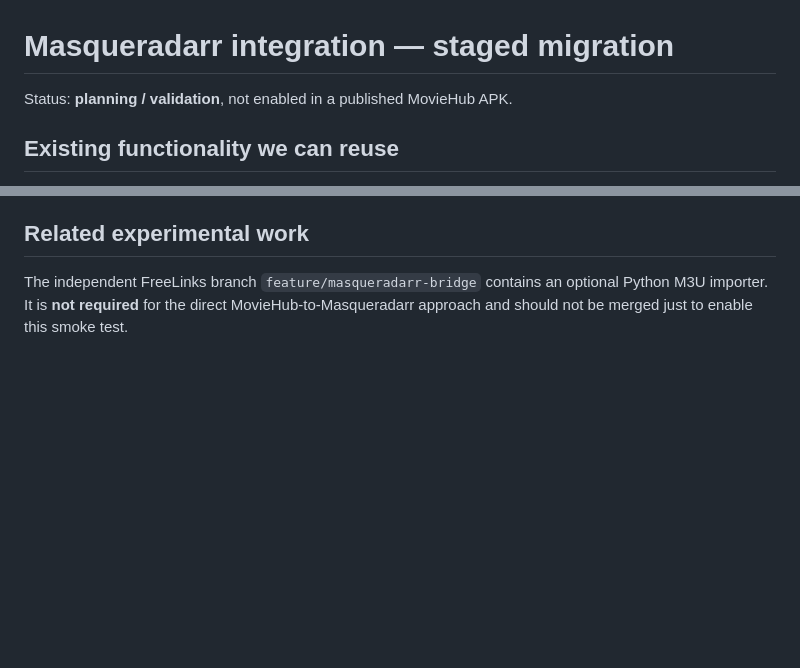
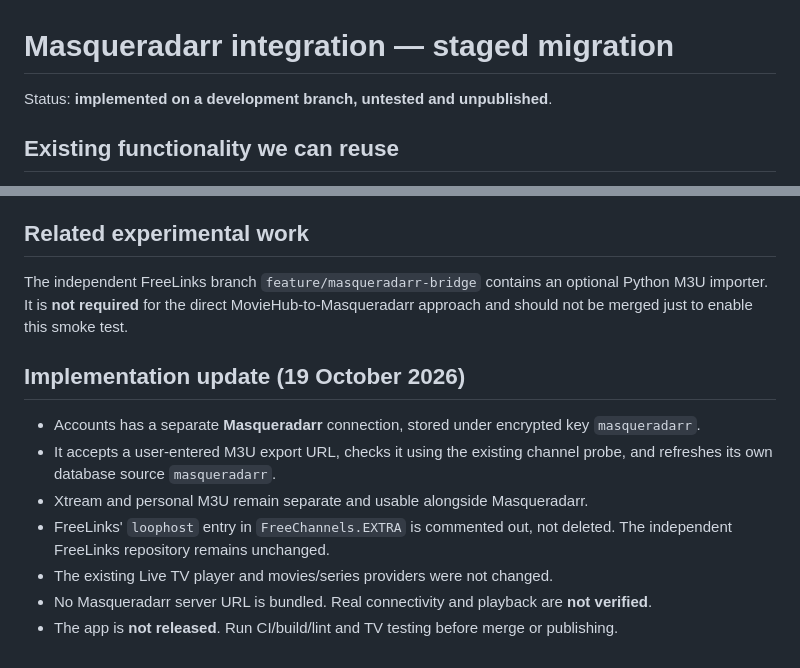
Before and after one commit to billyke2000s/moviehub, a Markdown page: docs/masqueradarr-integration.md, 2 parts joined by grey strips. Drawn GitHub-style; blank space fills up the shorter version.

Commit message:
Document implemented Masqueradarr settings and disabled FreeLinks source

```diff
--- a/docs/masqueradarr-integration.md
+++ b/docs/masqueradarr-integration.md
@@ -1,6 +1,6 @@
 # Masqueradarr integration — staged migration
 
-Status: **planning / validation**, not enabled in a published MovieHub APK.
+Status: **implemented on a development branch, untested and unpublished**.
 
 ## Existing functionality we can reuse
 
@@ -41,3 +41,13 @@ If the current M3U integration works, prefer a clearly named optional Masquerada
 ## Related experimental work
 
 The independent FreeLinks branch `feature/masqueradarr-bridge` contains an optional Python M3U importer. It is **not required** for the direct MovieHub-to-Masqueradarr approach and should not be merged just to enable this smoke test.
+
+## Implementation update (19 October 2026)
+
+- Accounts has a separate **Masqueradarr** connection, stored under encrypted key `masqueradarr`.
+- It accepts a user-entered M3U export URL, checks it using the existing channel probe, and refreshes its own database source `masqueradarr`.
+- Xtream and personal M3U remain separate and usable alongside Masqueradarr.
+- FreeLinks' `loophost` entry in `FreeChannels.EXTRA` is commented out, not deleted. The independent FreeLinks repository remains unchanged.
+- The existing Live TV player and movies/series providers were not changed.
+- No Masqueradarr server URL is bundled. Real connectivity and playback are **not verified**.
+- The app is **not released**. Run CI/build/lint and TV testing before merge or publishing.
```
